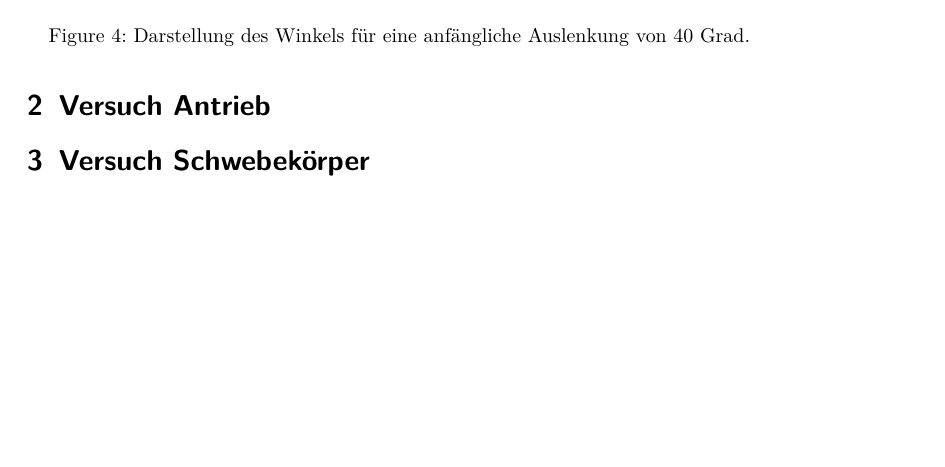
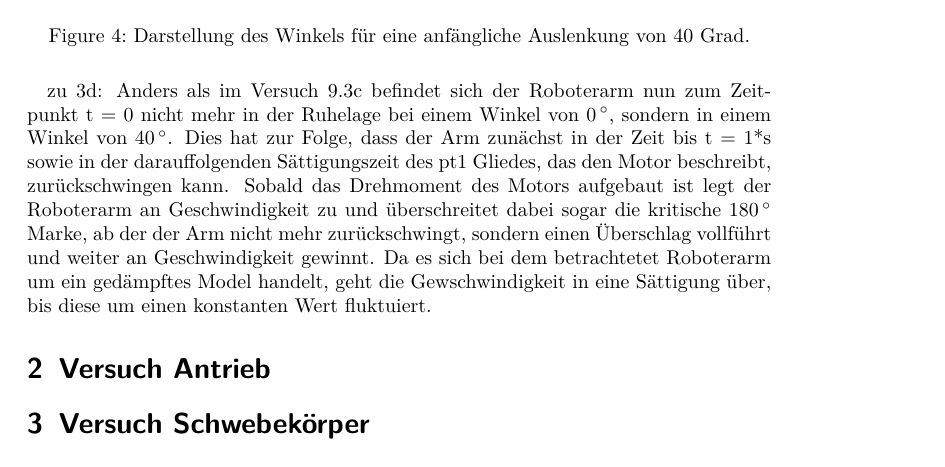
Before and after one commit to Eugen2586/RegelungstechnikAbgabe, a LaTeX document (Praktikumsbericht Regelungstechnik Praktikum/Praktikum Regelungstechnik.tex): part of page 6 of 6, cut so that both start at the same text, the shorter picture padded with empty space. The pictures show the PDF file Praktikumsbericht Regelungstechnik Praktikum/Praktikum Regelungstechnik.pdf that the author committed with the source.

Commit message:
Do Somethins

```diff
--- a/Praktikumsbericht Regelungstechnik Praktikum/Praktikum Regelungstechnik.tex
+++ b/Praktikumsbericht Regelungstechnik Praktikum/Praktikum Regelungstechnik.tex
@@ -131,6 +131,20 @@ u(t)  &= \binom{0\,\,\,\,\,\,\,\,\, für\,\, t<1}{0.18\,\, für\,\, t \geq 1}
 	\label{img:grafik-dummy}
 \end{figure}
 
+zu 3d:
+Anders als im Versuch 9.3c befindet sich der Roboterarm nun zum Zeitpunkt
+t = 0 nicht mehr in der Ruhelage bei einem Winkel von 0\,$^\circ$, sondern in einem
+Winkel von 40\,$^\circ$. Dies hat zur Folge, dass der Arm zunächst
+in der Zeit bis t = 1*s
+sowie in der darauffolgenden Sättigungszeit des pt1 Gliedes,
+das den Motor beschreibt, zurückschwingen kann.
+Sobald das Drehmoment des Motors aufgebaut ist legt der Roboterarm
+an Geschwindigkeit zu und überschreitet dabei sogar die kritische 180\,$^\circ$
+Marke, ab der der Arm nicht mehr zurückschwingt, sondern einen Überschlag
+vollführt und weiter an Geschwindigkeit gewinnt.
+Da es sich bei dem betrachtetet Roboterarm um ein gedämpftes Model
+handelt, geht die Gewschwindigkeit in eine Sättigung über, bis diese um
+einen konstanten Wert fluktuiert.
  %$ \alpha\beta\gamma\delta\epsilon\varepsilon\zeta\eta\theta\vartheta\iota\kappa\lambda\mu\nu\xi\pi
  %\varpi\rho\varrho\sigma\varsigma\tau\upsilon\phi\varphi\chi\psi\omega\Gamma\Delta\Theta\Lambda\Xi
  %\Pi\Sigma\Upsilon\Phi\Psi\Omega $
@@ -152,3 +166,4 @@ u(t)  &= \binom{0\,\,\,\,\,\,\,\,\, für\,\, t<1}{0.18\,\, für\,\, t \geq 1}
 %	\label{img:grafik-dummy}
 %\end{figure}
 Hallo
+\begin{figure}[H]
```
Also changed, not shown: Praktikumsbericht Regelungstechnik Praktikum/Praktikum Regelungstechnik.pdf, Praktikumsbericht Regelungstechnik Praktikum/Praktikum Regelungstechnik.tex (6 more changed lines).
